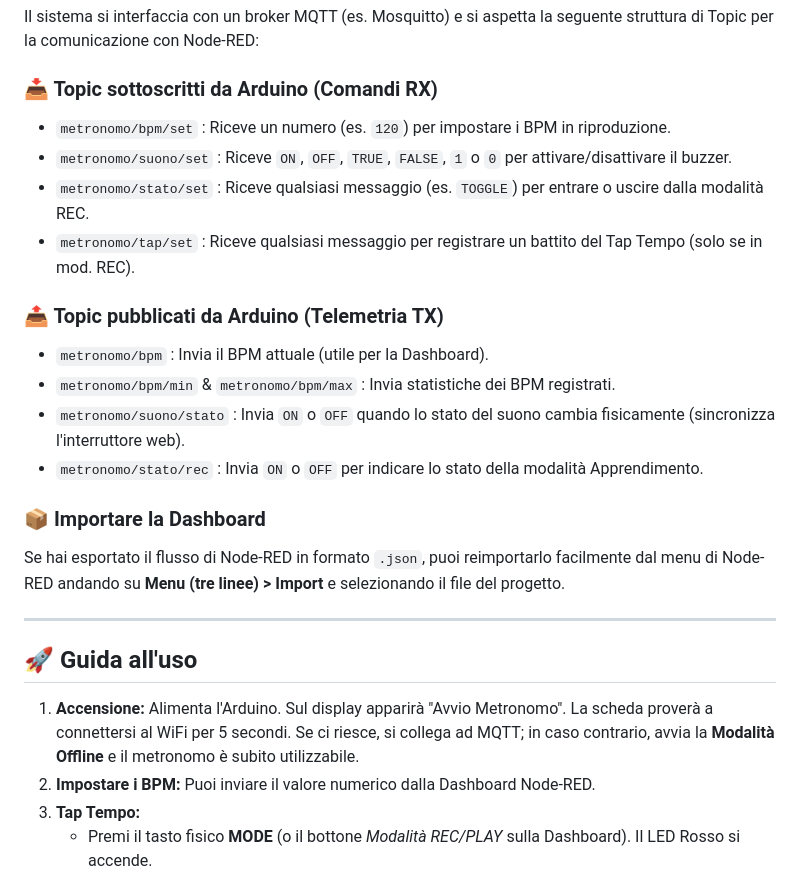
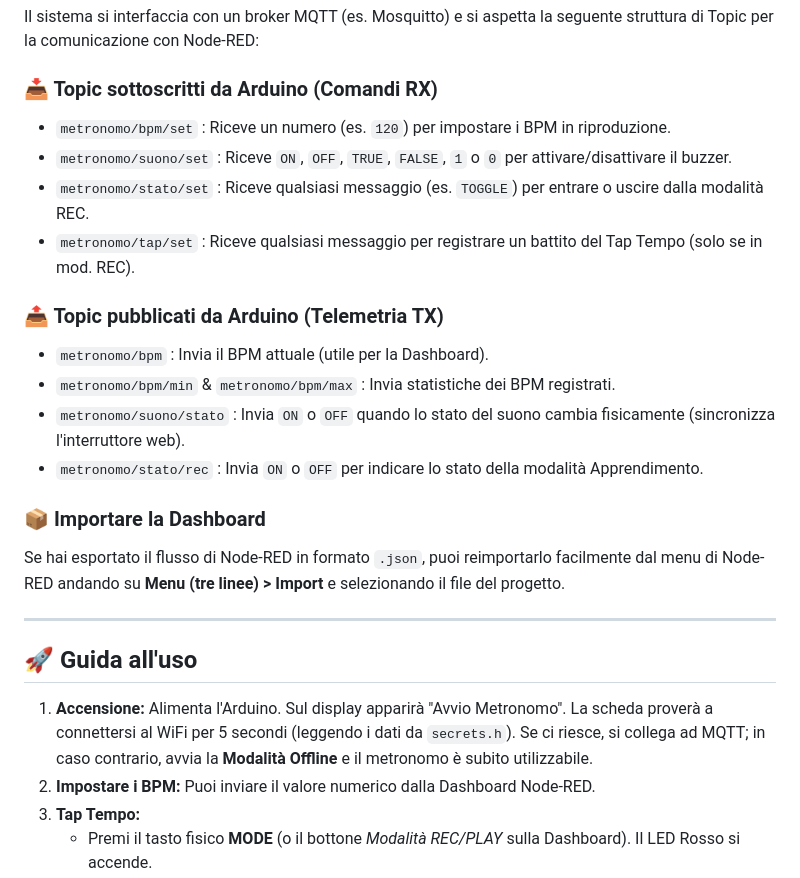
Before and after one commit to chris1377/my_iot_lab, a Markdown page: README.md, the part around one of its changes. GitHub-like rendering.

```diff
--- a/README.md
+++ b/README.md
@@ -279,16 +297,16 @@ Assicurati di avere installato le seguenti librerie tramite il Library Manager d
 Il sistema si interfaccia con un broker MQTT (es. Mosquitto) e si aspetta la seguente struttura di Topic per la comunicazione con Node-RED:
 
 ### 📥 Topic sottoscritti da Arduino (Comandi RX)
-* `metronomo/bpm/set` : Riceve un numero (es. `120`) per impostare i BPM in riproduzione.
-* `metronomo/suono/set` : Riceve `ON`, `OFF`, `TRUE`, `FALSE`, `1` o `0` per attivare/disattivare il buzzer.
-* `metronomo/stato/set` : Riceve qualsiasi messaggio (es. `TOGGLE`) per entrare o uscire dalla modalità REC.
-* `metronomo/tap/set` : Riceve qualsiasi messaggio per registrare un battito del Tap Tempo (solo se in mod. REC).
+- `metronomo/bpm/set` : Riceve un numero (es. `120`) per impostare i BPM in riproduzione.
+- `metronomo/suono/set` : Riceve `ON`, `OFF`, `TRUE`, `FALSE`, `1` o `0` per attivare/disattivare il buzzer.
+- `metronomo/stato/set` : Riceve qualsiasi messaggio (es. `TOGGLE`) per entrare o uscire dalla modalità REC.
+- `metronomo/tap/set` : Riceve qualsiasi messaggio per registrare un battito del Tap Tempo (solo se in mod. REC).
 
 ### 📤 Topic pubblicati da Arduino (Telemetria TX)
-* `metronomo/bpm` : Invia il BPM attuale (utile per la Dashboard).
-* `metronomo/bpm/min` & `metronomo/bpm/max` : Invia statistiche dei BPM registrati.
-* `metronomo/suono/stato` : Invia `ON` o `OFF` quando lo stato del suono cambia fisicamente (sincronizza l'interruttore web).
-* `metronomo/stato/rec` : Invia `ON` o `OFF` per indicare lo stato della modalità Apprendimento.
+- `metronomo/bpm` : Invia il BPM attuale (utile per la Dashboard).
+- `metronomo/bpm/min` & `metronomo/bpm/max` : Invia statistiche dei BPM registrati.
+- `metronomo/suono/stato` : Invia `ON` o `OFF` quando lo stato del suono cambia fisicamente (sincronizza l'interruttore web).
+- `metronomo/stato/rec` : Invia `ON` o `OFF` per indicare lo stato della modalità Apprendimento.
 
 ### 📦 Importare la Dashboard
 Se hai esportato il flusso di Node-RED in formato `.json`, puoi reimportarlo facilmente dal menu di Node-RED andando su **Menu (tre linee) > Import** e selezionando il file del progetto.
@@ -297,7 +315,7 @@ Se hai esportato il flusso di Node-RED in formato `.json`, puoi reimportarlo fac
 
 ## 🚀 Guida all'uso
 
-1. **Accensione:** Alimenta l'Arduino. Sul display apparirà "Avvio Metronomo". La scheda proverà a connettersi al WiFi per 5 secondi. Se ci riesce, si collega ad MQTT; in caso contrario, avvia la **Modalità Offline** e il metronomo è subito utilizzabile.
+1. **Accensione:** Alimenta l'Arduino. Sul display apparirà "Avvio Metronomo". La scheda proverà a connettersi al WiFi per 5 secondi (leggendo i dati da `secrets.h`). Se ci riesce, si collega ad MQTT; in caso contrario, avvia la **Modalità Offline** e il metronomo è subito utilizzabile.
 2. **Impostare i BPM:** Puoi inviare il valore numerico dalla Dashboard Node-RED.
 3. **Tap Tempo:**
    * Premi il tasto fisico **MODE** (o il bottone *Modalità REC/PLAY* sulla Dashboard). Il LED Rosso si accende.
```
Also changed, not shown: other parts of README.md (+73 -55 lines).
